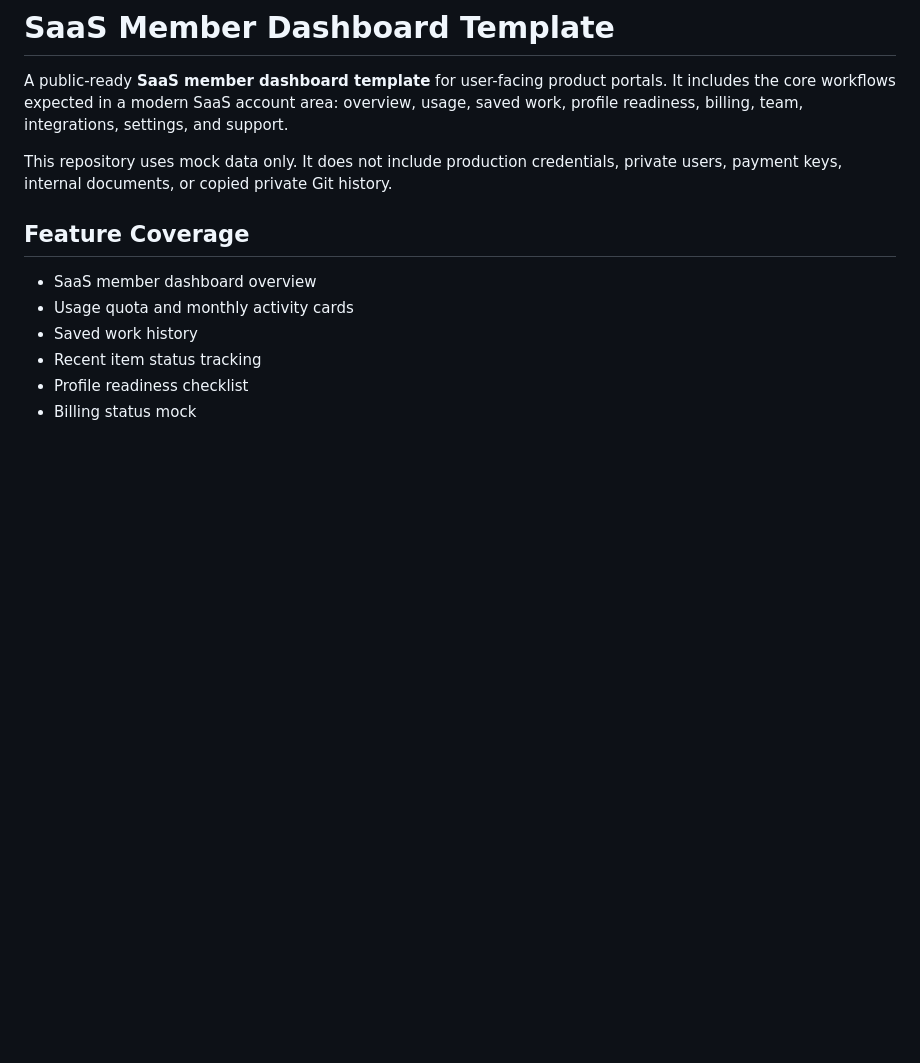
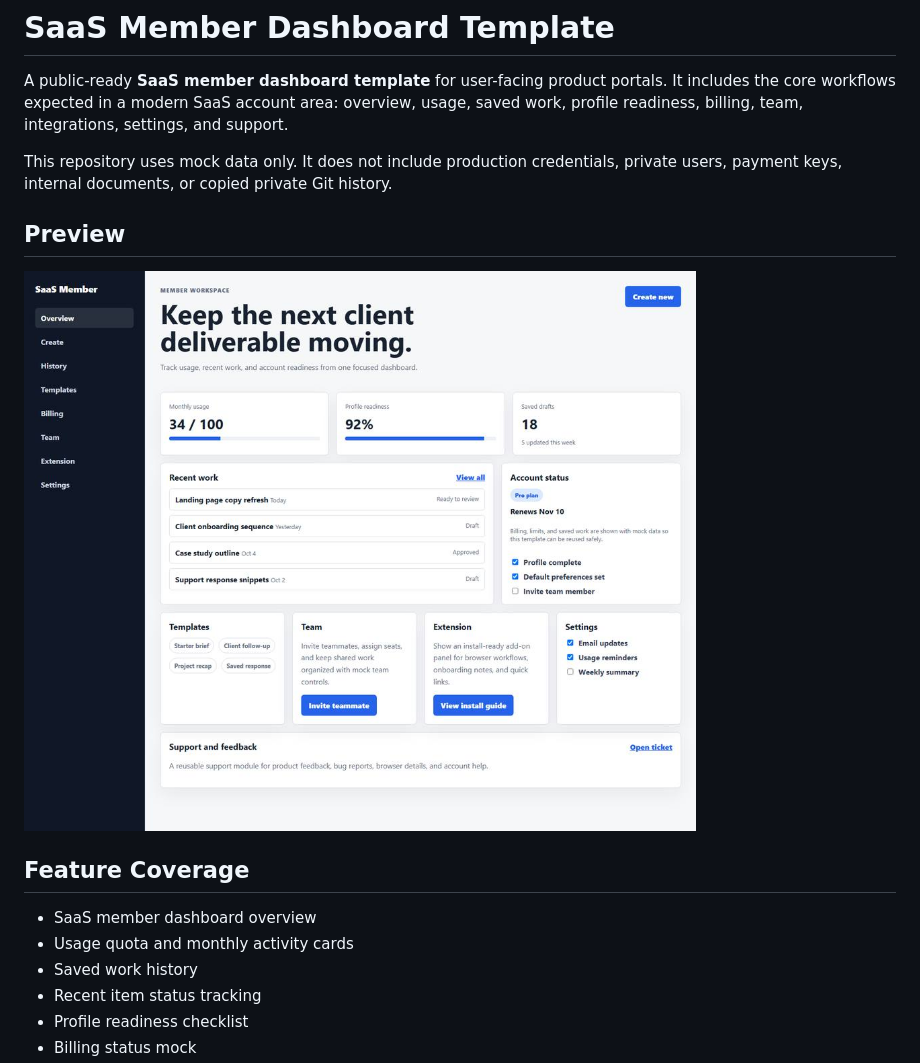
Before and after one commit to yaverabbas/saas-member-dashboard-template, a Markdown page: README.md, the part around the change. GitHub-like rendering; pictures changed too: screenshots/desktop-preview.jpg (added); blank space fills up the shorter version.

Commit message:
Add README preview screenshot

```diff
--- a/README.md
+++ b/README.md
@@ -3,6 +3,10 @@
 A public-ready **SaaS member dashboard template** for user-facing product portals. It includes the core workflows expected in a modern SaaS account area: overview, usage, saved work, profile readiness, billing, team, integrations, settings, and support.
 
 This repository uses mock data only. It does not include production credentials, private users, payment keys, internal documents, or copied private Git history.
+
+## Preview
+
+![SaaS Member Dashboard Template desktop preview](screenshots/desktop-preview.jpg)
 
 ## Feature Coverage
 
```
